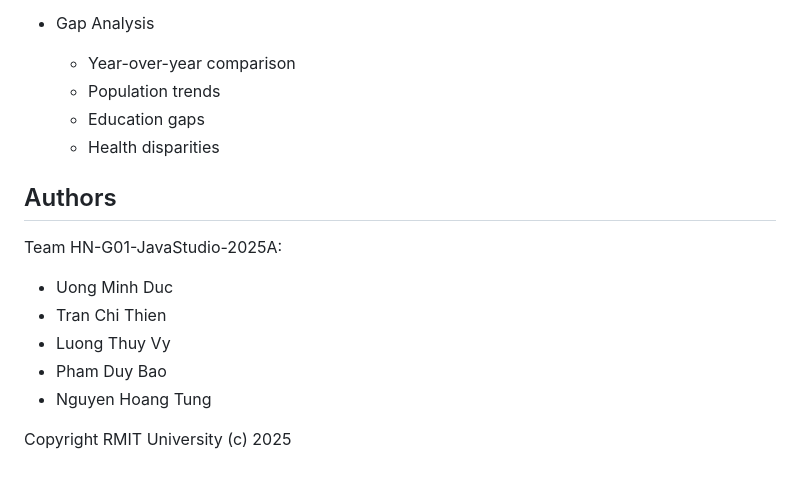
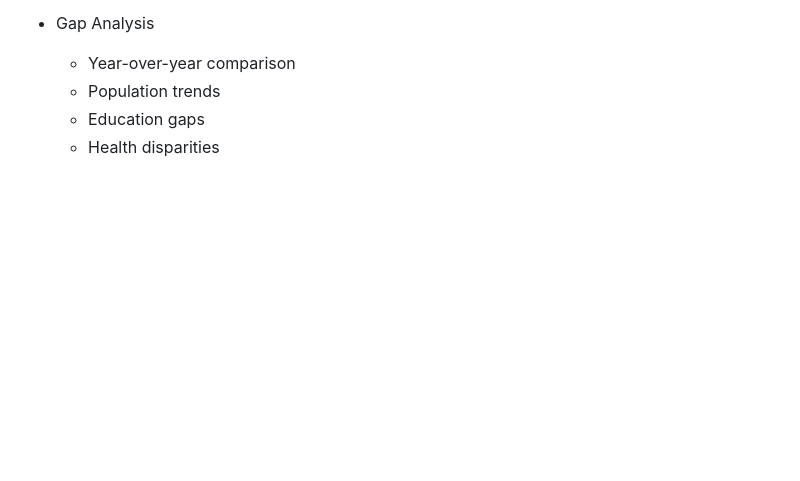
Before and after one commit to Duy-Bao1415/2025a-java-studio-group-project-hng01-2025a, a Markdown page: README.md, the part around the change. Drawn GitHub-style; blank space fills up the shorter version.

```diff
--- a/README.md
+++ b/README.md
@@ -133,13 +133,3 @@ Required Dependencies:
   - Population trends
   - Education gaps
   - Health disparities
-
-## Authors
-Team HN-G01-JavaStudio-2025A:
-* Uong Minh Duc
-* Tran Chi Thien
-* Luong Thuy Vy
-* Pham Duy Bao
-* Nguyen Hoang Tung
-
-Copyright RMIT University (c) 2025
```
